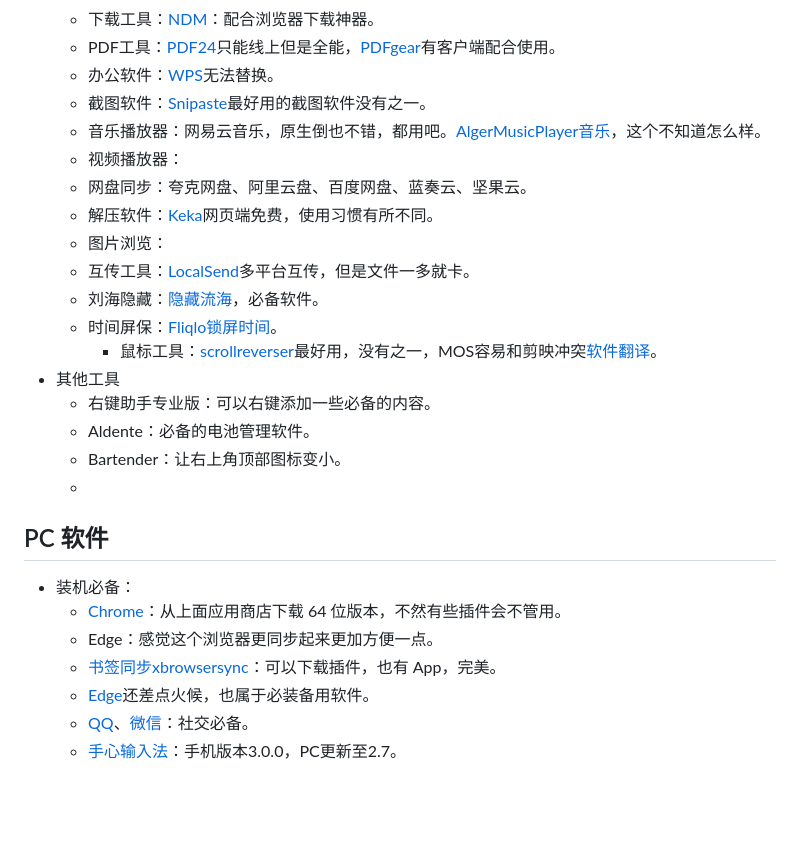
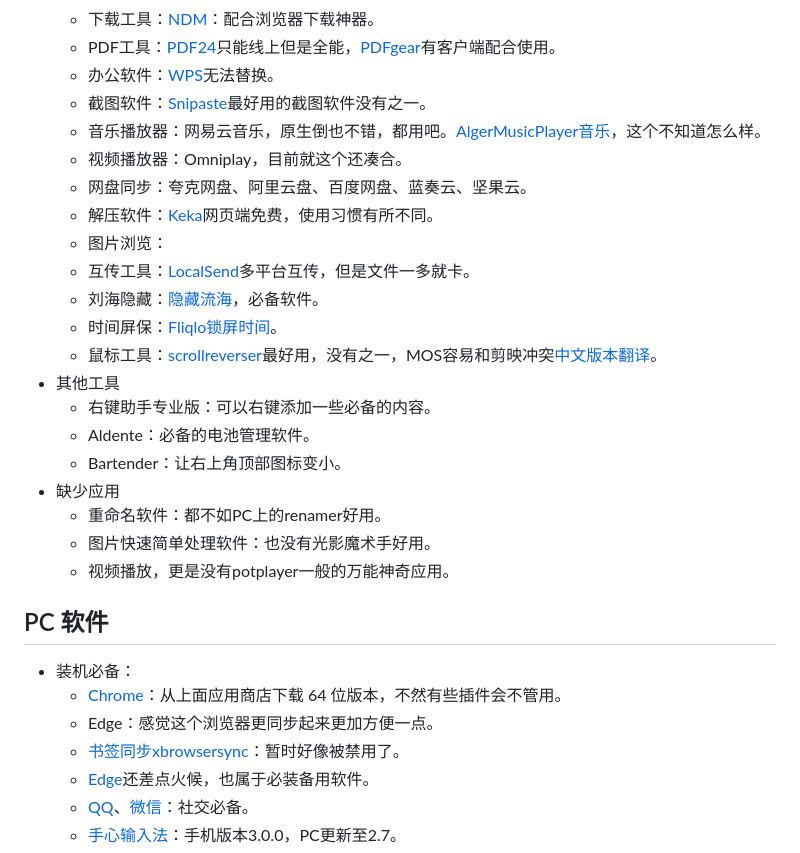
Before and after one commit to js-ping/js-ping.github.io, a Markdown page: README.md, the part around the change. Rendered like a GitHub page; blank space fills up the shorter version.

Commit message:
2025年10月9日22:24:51

```diff
--- a/README.md
+++ b/README.md
@@ -19,26 +19,29 @@
     - 办公软件：[WPS](https://www.wps.cn/)无法替换。
     - 截图软件：[Snipaste](https://zh.snipaste.com/)最好用的截图软件没有之一。
     - 音乐播放器：网易云音乐，原生倒也不错，都用吧。[AlgerMusicPlayer音乐](https://alger.fun/download)，这个不知道怎么样。
-    - 视频播放器：
+    - 视频播放器：Omniplay，目前就这个还凑合。
     - 网盘同步：夸克网盘、阿里云盘、百度网盘、蓝奏云、坚果云。
     - 解压软件：[Keka](https://www.keka.io/zh-cn/)网页端免费，使用习惯有所不同。
     - 图片浏览：
     - 互传工具：[LocalSend](https://localsend.org/zh-CN)多平台互传，但是文件一多就卡。
     - 刘海隐藏：[隐藏流海](https://topnotch.app/)，必备软件。
     - 时间屏保：[Fliqlo锁屏时间](https://fliqlo.com/screensaver/)。
-      - 鼠标工具：[scrollreverser](https://pilotmoon.com/scrollreverser/)最好用，没有之一，MOS容易和剪映冲突[软件翻译](https://github.com/TomIsion/iScroll-Chinese-README?tab=readme-ov-file)。
+    - 鼠标工具：[scrollreverser](https://pilotmoon.com/scrollreverser/)最好用，没有之一，MOS容易和剪映冲突[中文版本翻译](https://github.com/TomIsion/iScroll-Chinese-README?tab=readme-ov-file)。
 - 其他工具
   - 右键助手专业版：可以右键添加一些必备的内容。
   - Aldente：必备的电池管理软件。
   - Bartender：让右上角顶部图标变小。
-  -
+- 缺少应用
+  - 重命名软件：都不如PC上的renamer好用。
+  - 图片快速简单处理软件：也没有光影魔术手好用。
+  - 视频播放，更是没有potplayer一般的万能神奇应用。
 
 ## PC 软件
 
 - 装机必备：
     - [Chrome](https://www.google.cn/chrome/)：从上面应用商店下载 64 位版本，不然有些插件会不管用。
     - Edge：感觉这个浏览器更同步起来更加方便一点。
-    - [书签同步xbrowsersync](https://www.xbrowsersync.org/)：可以下载插件，也有 App，完美。
+    - [书签同步xbrowsersync](https://www.xbrowsersync.org/)：暂时好像被禁用了。
     - [Edge](https://www.microsoftedgeinsider.com/en-us/download/)还差点火候，也属于必装备用软件。
     - [QQ](https://im.qq.com/download/)、[微信](https://weixin.qq.com/)：社交必备。
     - [手心输入法](http://www.xinshuru.com/index.html?p=win)：手机版本3.0.0，PC更新至2.7。
```
